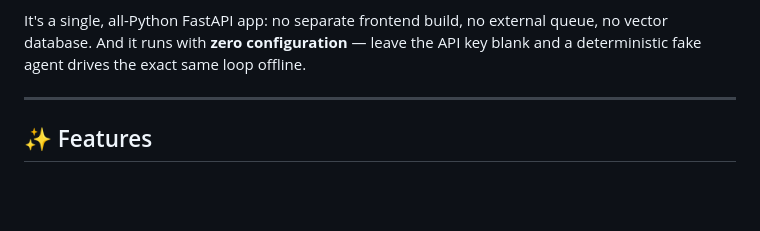
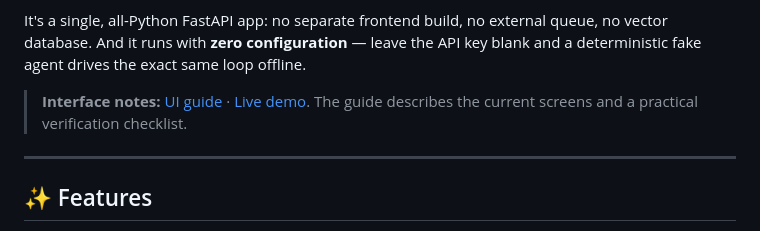
Before and after one commit to Kushe602/AI-Agent-Workflow-Automation-Tool, a Markdown page: README.md, the part around the change. Rendered like a GitHub page; blank space fills up the shorter version.

Commit message:
Link UI guide from project README

```diff
--- a/README.md
+++ b/README.md
@@ -12,6 +12,9 @@
 AgentFlow gives the model a goal and a toolbox, then runs the full agentic loop: the model reasons, calls tools, reads the results, and keeps going until the task is done. Every thought, tool call, and result is persisted **and** pushed to the browser over Server-Sent Events, so you watch the agent work — token by token — in real time.
 
 It's a single, all-Python FastAPI app: no separate frontend build, no external queue, no vector database. And it runs with **zero configuration** — leave the API key blank and a deterministic fake agent drives the exact same loop offline.
+
+
+> **Interface notes:** [UI guide](docs/UI_GUIDE.md) · [Live demo](https://agentflow-o1db.onrender.com). The guide describes the current screens and a practical verification checklist.
 
 ---
 
```
